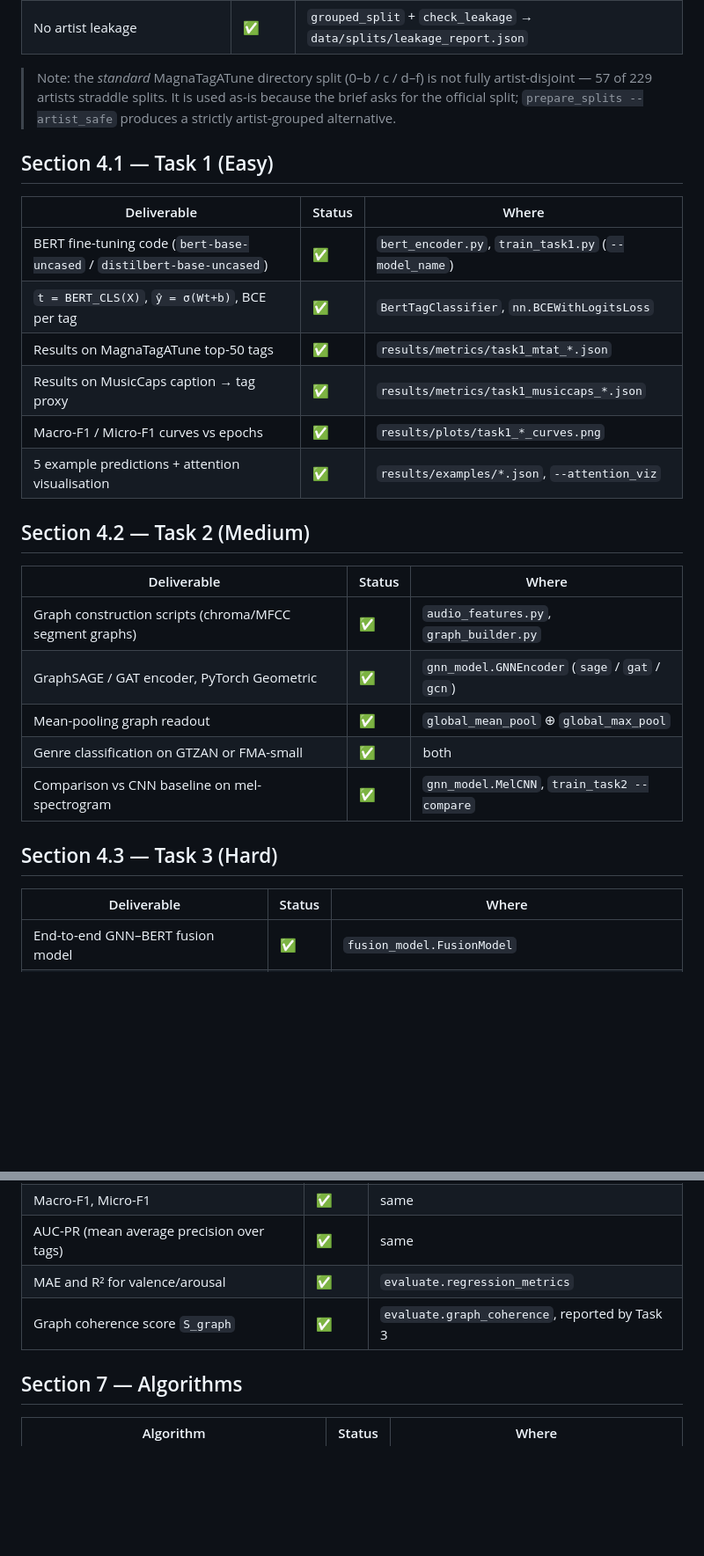
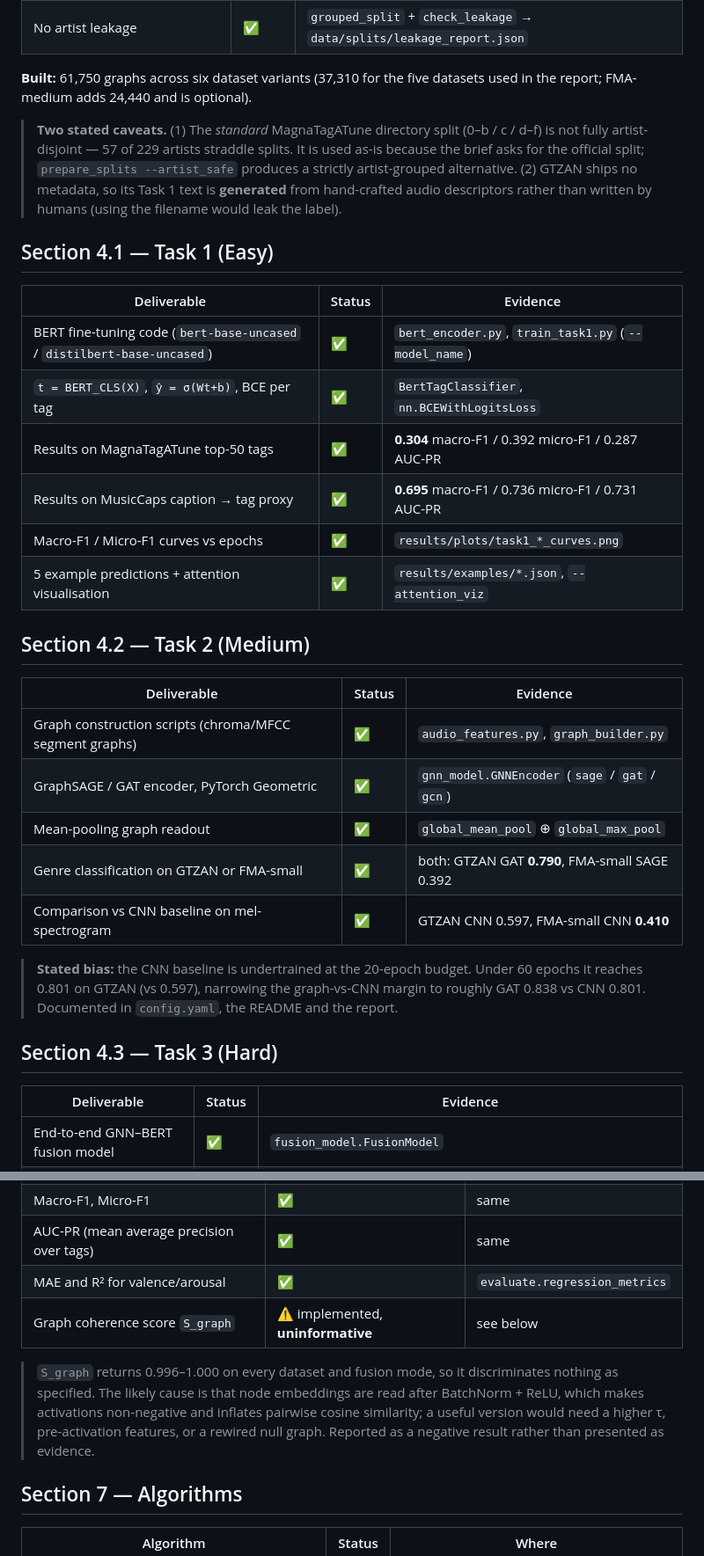
Before and after one commit to mahinur-rashid/gnn-bert-music-context, a Markdown page: COVERAGE.md, 2 parts joined by grey strips. Shown at 88% size. GitHub-like rendering; blank space fills up the shorter version.

```diff
--- a/COVERAGE.md
+++ b/COVERAGE.md
@@ -22,35 +25,46 @@ implemented; only the final report is still outstanding.
 | DEAM standard train/val partition | ✅ | seeded 80/10/10 grouped by artist |
 | No artist leakage | ✅ | `grouped_split` + `check_leakage` → `data/splits/leakage_report.json` |
 
-> Note: the *standard* MagnaTagATune directory split (0–b / c / d–f) is not fully
-> artist-disjoint — 57 of 229 artists straddle splits. It is used as-is because the
-> brief asks for the official split; `prepare_splits --artist_safe` produces a
-> strictly artist-grouped alternative.
+**Built:** 61,750 graphs across six dataset variants (37,310 for the five datasets
+used in the report; FMA-medium adds 24,440 and is optional).
+
+> **Two stated caveats.** (1) The *standard* MagnaTagATune directory split
+> (0–b / c / d–f) is not fully artist-disjoint — 57 of 229 artists straddle splits.
+> It is used as-is because the brief asks for the official split;
+> `prepare_splits --artist_safe` produces a strictly artist-grouped alternative.
+> (2) GTZAN ships no metadata, so its Task 1 text is **generated** from
+> hand-crafted audio descriptors rather than written by humans (using the filename
+> would leak the label).
 
 ## Section 4.1 — Task 1 (Easy)
 
-| Deliverable | Status | Where |
+| Deliverable | Status | Evidence |
 |---|---|---|
 | BERT fine-tuning code (`bert-base-uncased` / `distilbert-base-uncased`) | ✅ | `bert_encoder.py`, `train_task1.py` (`--model_name`) |
 | `t = BERT_CLS(X)`, `ŷ = σ(Wt+b)`, BCE per tag | ✅ | `BertTagClassifier`, `nn.BCEWithLogitsLoss` |
-| Results on MagnaTagATune top-50 tags | ✅ | `results/metrics/task1_mtat_*.json` |
-| Results on MusicCaps caption → tag proxy | ✅ | `results/metrics/task1_musiccaps_*.json` |
+| Results on MagnaTagATune top-50 tags | ✅ | **0.304** macro-F1 / 0.392 micro-F1 / 0.287 AUC-PR |
+| Results on MusicCaps caption → tag proxy | ✅ | **0.695** macro-F1 / 0.736 micro-F1 / 0.731 AUC-PR |
 | Macro-F1 / Micro-F1 curves vs epochs | ✅ | `results/plots/task1_*_curves.png` |
 | 5 example predictions + attention visualisation | ✅ | `results/examples/*.json`, `--attention_viz` |
 
 ## Section 4.2 — Task 2 (Medium)
 
-| Deliverable | Status | Where |
+| Deliverable | Status | Evidence |
 |---|---|---|
 | Graph construction scripts (chroma/MFCC segment graphs) | ✅ | `audio_features.py`, `graph_builder.py` |
 | GraphSAGE / GAT encoder, PyTorch Geometric | ✅ | `gnn_model.GNNEncoder` (`sage` / `gat` / `gcn`) |
 | Mean-pooling graph readout | ✅ | `global_mean_pool` ⊕ `global_max_pool` |
-| Genre classification on GTZAN or FMA-small | ✅ | both |
-| Comparison vs CNN baseline on mel-spectrogram | ✅ | `gnn_model.MelCNN`, `train_task2 --compare` |
+| Genre classification on GTZAN or FMA-small | ✅ | both: GTZAN GAT **0.790**, FMA-small SAGE 0.392 |
+| Comparison vs CNN baseline on mel-spectrogram | ✅ | GTZAN CNN 0.597, FMA-small CNN **0.410** |
+
+> **Stated bias:** the CNN baseline is undertrained at the 20-epoch budget. Under
+> 60 epochs it reaches 0.801 on GTZAN (vs 0.597), narrowing the graph-vs-CNN margin
+> to roughly GAT 0.838 vs CNN 0.801. Documented in `config.yaml`, the README and
+> the report.
 
 ## Section 4.3 — Task 3 (Hard)
 
-| Deliverable | Status | Where |
+| Deliverable | Status | Evidence |
 |---|---|---|
 | End-to-end GNN–BERT fusion model | ✅ | `fusion_model.FusionModel` |
 | Cross-attention fusion (Q=gW_Q, K=H_text W_K) | ✅ | `CrossAttentionFusion` |
@@ -80,7 +110,14 @@ implemented; only the final report is still outstanding.
 | Macro-F1, Micro-F1 | ✅ | same |
 | AUC-PR (mean average precision over tags) | ✅ | same |
 | MAE and R² for valence/arousal | ✅ | `evaluate.regression_metrics` |
-| Graph coherence score `S_graph` | ✅ | `evaluate.graph_coherence`, reported by Task 3 |
+| Graph coherence score `S_graph` | ⚠️ implemented, **uninformative** | see below |
+
+> `S_graph` returns 0.996–1.000 on every dataset and fusion mode, so it
+> discriminates nothing as specified. The likely cause is that node embeddings are
+> read after BatchNorm + ReLU, which makes activations non-negative and inflates
+> pairwise cosine similarity; a useful version would need a higher τ,
+> pre-activation features, or a rewired null graph. Reported as a negative result
+> rather than presented as evidence.
 
 ## Section 7 — Algorithms
 
```
Also changed, not shown: other parts of COVERAGE.md (+70 -36 lines).
